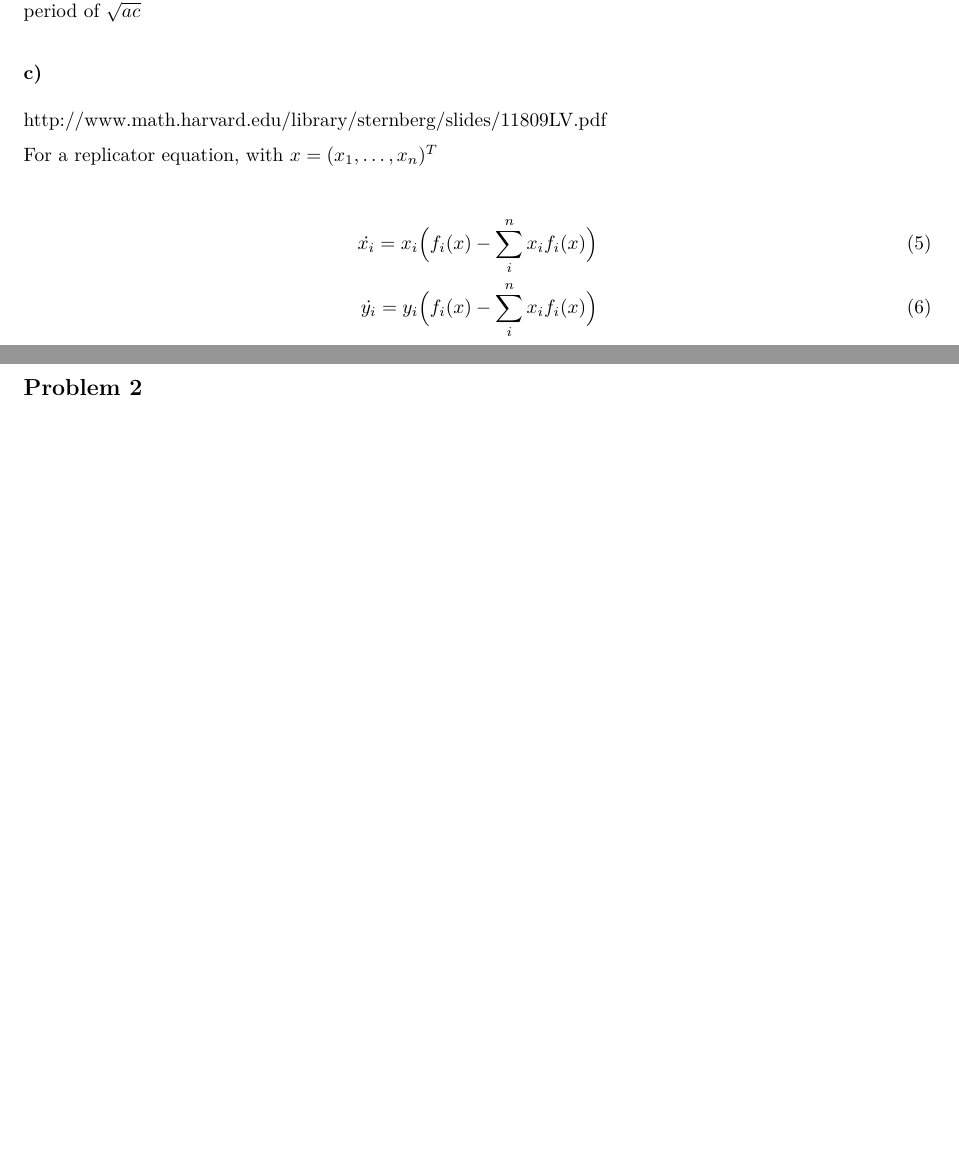
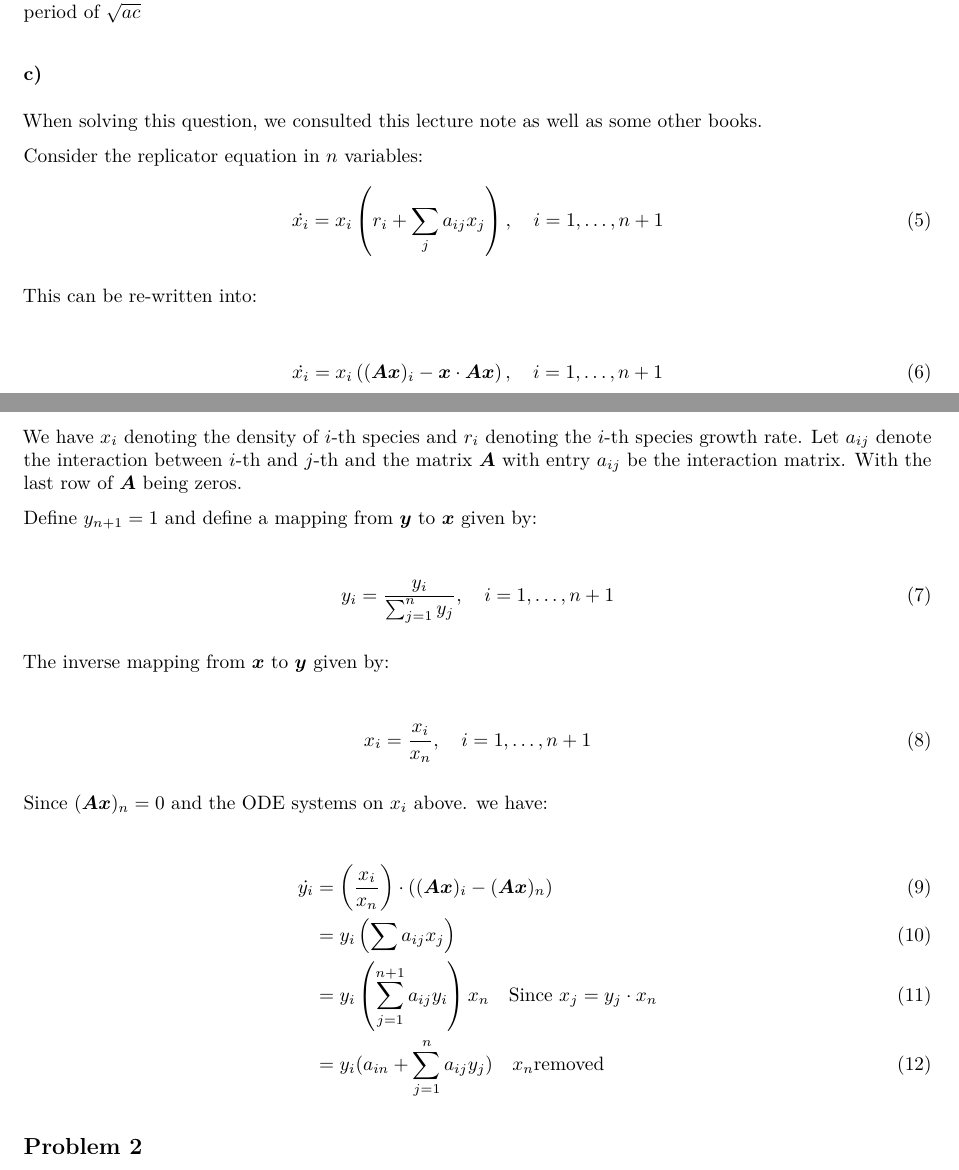
Before and after one commit to wyq977/evolutionary-dynamics-2019, an R Markdown document (Exercises/Exercises7-solution.Rmd): two parts of pages 1 and 2 of 3 before the commit and two parts of pages 1 and 2 of 4 after it, joined at a grey line, cut so that both start at the same text, the shorter picture padded with empty space. The pictures show the output file Exercises/Exercises7-solution.pdf that the author committed with the source.

Commit message:
add question 1c solution

```diff
--- a/Exercises/Exercises7-solution.Rmd
+++ b/Exercises/Exercises7-solution.Rmd
@@ -60,13 +60,40 @@ Due to the fact that the eigenvalues have a non-zero imaginary part, the system
 
 ### c)
 
-http://www.math.harvard.edu/library/sternberg/slides/11809LV.pdf
+When solving this question, we consulted [this lecture note](http://www.math.harvard.edu/library/sternberg/slides/11809LV.pdf) as well as some other books.
 
-For a replicator equation, with $x = (x_1, \dots, x_n)^T$
+Consider the replicator equation in $n$ variables:
+\begin{align}
+\dot{x_i} &= x_i \left(r_i + \sum_j a_{ij}x_j \right), \quad i = 1, \dots, n+1
+\end{align}
+
+This can be re-written into:
 
 \begin{align}
-\dot{x_i} = x_i\Big(f_i(x) - \sum_i^n x_i f_i(x)\Big) \\
-\dot{y_i} = y_i\Big(f_i(x) - \sum_i^n x_i f_i(x)\Big) \\
+\dot{x_i} &= x_i \left((\bm{Ax})_i - \bm{x}\cdot \bm{Ax}\right), \quad i = 1, \dots, n+1
+\end{align}
+
+We have $x_i$ denoting the density of $i$-th species and $r_i$ denoting the $i$-th species growth rate. Let $a_{ij}$ denote the interaction between $i$-th and $j$-th and the matrix $\bm{A}$ with entry $a_{ij}$ be the interaction matrix. With the last row of $\bm{A}$ being zeros.
+
+Define $y_{n+1} = 1$ and define a mapping from $\bm{y}$ to $\bm{x}$ given by:
+
+\begin{align}
+y_i = \dfrac{y_i}{\sum_{j=1}^n y_j}, \quad i = 1, \dots, n+1
+\end{align}
+
+The inverse mapping from $\bm{x}$ to $\bm{y}$ given by:
+
+\begin{align}
+x_i = \dfrac{x_i}{x_n}, \quad i = 1, \dots, n+1
+\end{align}
+
+Since $(\bm{Ax})_n = 0$ and the ODE systems on $x_i$ above. we have:
+
+\begin{align}
+\dot{y_i} &= \left(\dfrac{x_i}{x_n}\right)\cdot \left((\bm{Ax})_i - (\bm{Ax})_n\right) \\
+&= y_i \left(\sum a_{ij}x_j\right) \\
+&= y_i \left(\sum_{j=1}^{n+1} a_{ij}y_i\right) x_n \quad \text{Since } x_j = y_j\cdot x_n \\
+&= y_i (a_{in} + \sum_{j=1}^n a_{ij} y_j) \quad x_n \text{removed}
 \end{align}
 
 
```
Also changed, not shown: Exercises/Exercises7-solution.pdf.
